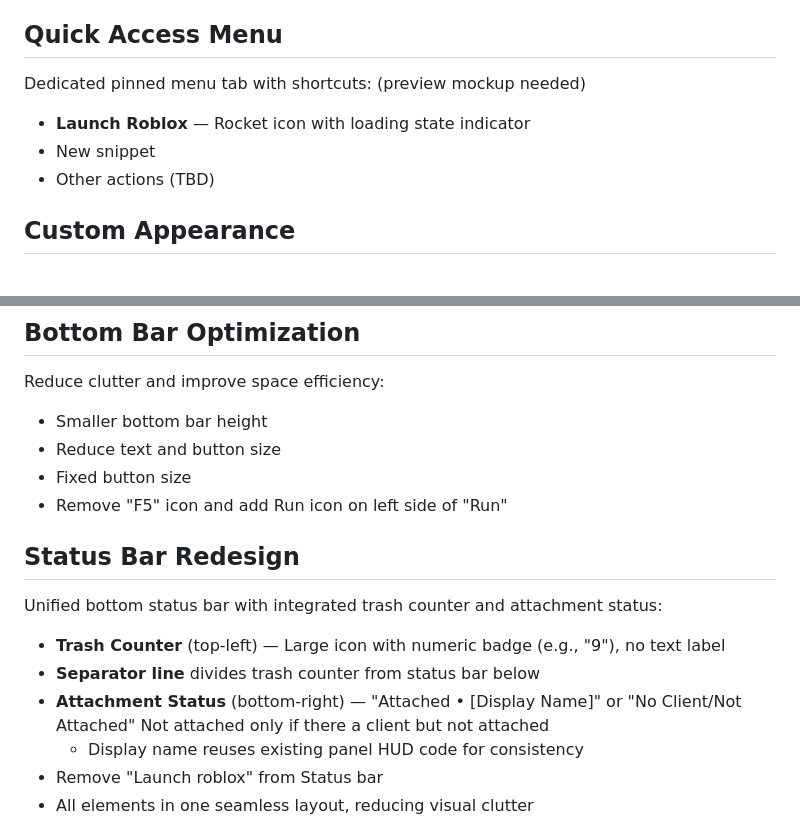
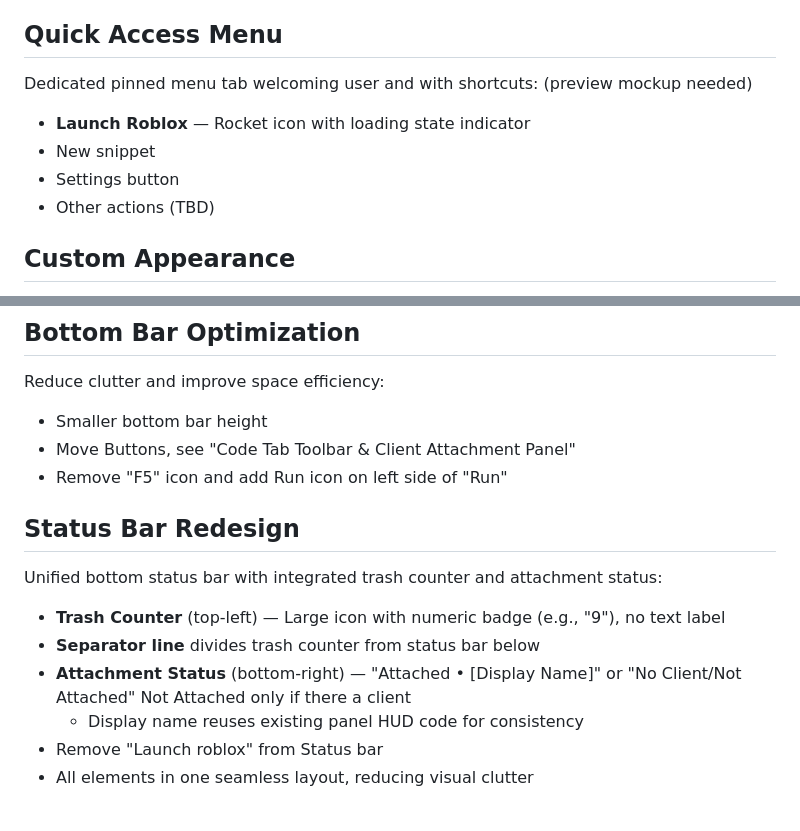
Before and after one commit to gergousganteng-netizen/eclipseconsole, a Markdown page: docs/idea.md, 2 parts joined by grey strips. GitHub-like rendering.

Commit message:
Revise UI features and layout in idea.md
Updated the idea document with various UI enhancements and optimizations, including changes to the quick access menu, bottom bar, and status bar.

```diff
--- a/docs/idea.md
+++ b/docs/idea.md
@@ -25,10 +25,11 @@ Display compilation errors and syntax issues directly in the editor:
 - **Real-time feedback** as code is typed, preventing failed compilation attempts
 
 ## Quick Access Menu
-Dedicated pinned menu tab with shortcuts:
+Dedicated pinned menu tab welcoming user and with shortcuts:
 (preview mockup needed)
 - **Launch Roblox** — Rocket icon with loading state indicator
 - New snippet
+- Settings button
 - Other actions (TBD)
 
 ## Custom Appearance
@@ -76,15 +77,14 @@ Replace current settings with tabbed interface:
 ## Bottom Bar Optimization
 Reduce clutter and improve space efficiency:
 - Smaller bottom bar height
-- Reduce text and button size
-- Fixed button size
+- Move Buttons, see "Code Tab Toolbar & Client Attachment Panel"
 - Remove "F5" icon and add Run icon on left side of "Run"
 
 ## Status Bar Redesign
 Unified bottom status bar with integrated trash counter and attachment status:
 - **Trash Counter** (top-left) — Large icon with numeric badge (e.g., "9"), no text label
 - **Separator line** divides trash counter from status bar below
-- **Attachment Status** (bottom-right) — "Attached • [Display Name]" or "No Client/Not Attached" Not attached only if there a client but not attached
+- **Attachment Status** (bottom-right) — "Attached • [Display Name]" or "No Client/Not Attached" Not Attached only if there a client
   - Display name reuses existing panel HUD code for consistency
 - Remove "Launch roblox" from Status bar
 - All elements in one seamless layout, reducing visual clutter
```
